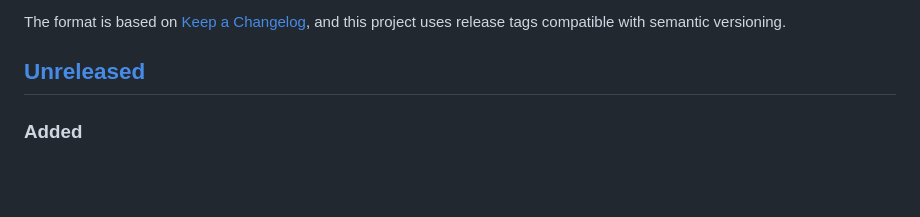
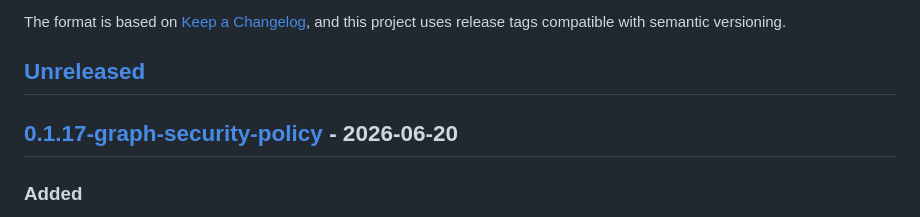
Before and after one commit to kabudu/permeant-os, a Markdown page: CHANGELOG.md, the part around one of its changes. Drawn GitHub-style; blank space fills up the shorter version.

Commit message:
Release v0.1.17-graph-security-policy

```diff
--- a/CHANGELOG.md
+++ b/CHANGELOG.md
@@ -6,6 +6,8 @@ The format is based on [Keep a Changelog](https://keepachangelog.com/en/1.1.0/),
 and this project uses release tags compatible with semantic versioning.
 
 ## [Unreleased]
+
+## [0.1.17-graph-security-policy] - 2026-06-20
 
 ### Added
 
```
Also changed, not shown: other parts of CHANGELOG.md (+2 -1 lines).
